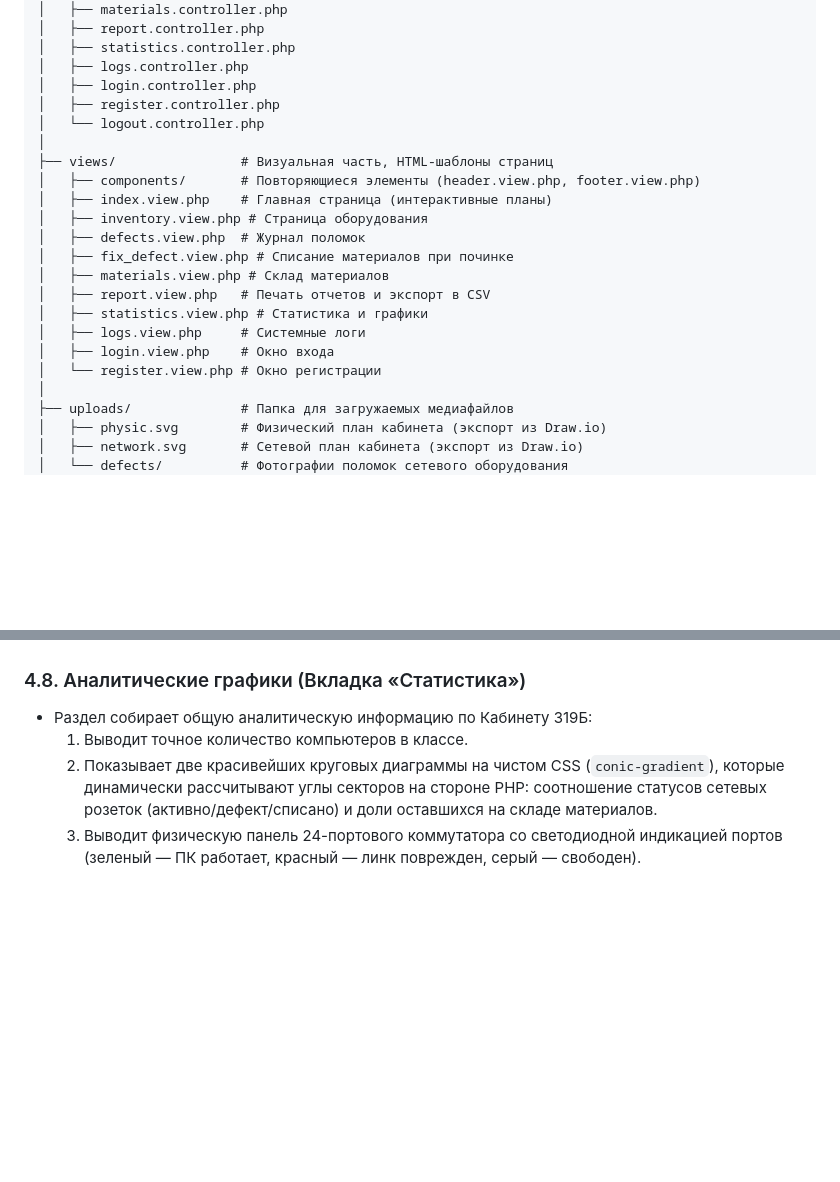
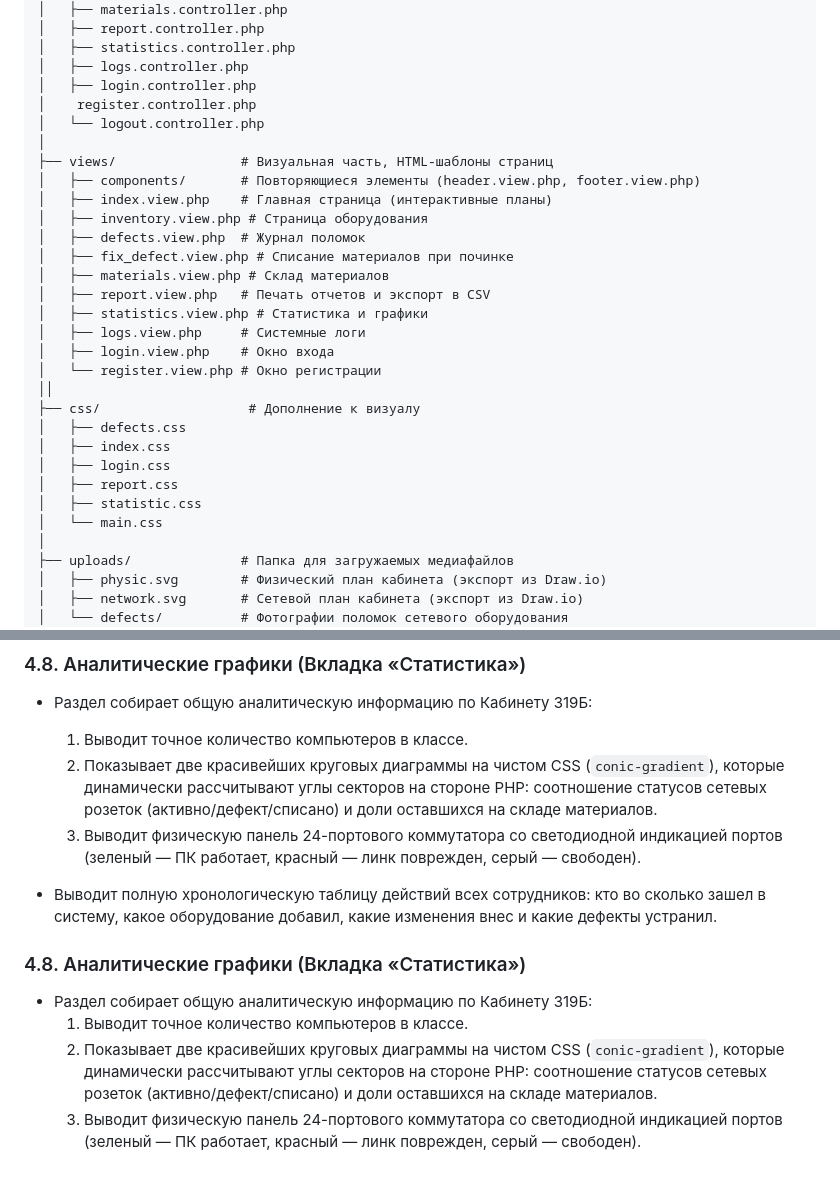
Before and after one commit to DMDAAAR/Accounting-for-network-load-and-cabinet-material-consumption, a Markdown page: README.md, 2 parts joined by grey strips. GitHub-like rendering; blank space fills up the shorter version.

```diff
--- a/README.md
+++ b/README.md
@@ -83,7 +83,7 @@ superproject/
 │   ├── statistics.controller.php
 │   ├── logs.controller.php
 │   ├── login.controller.php
-│   ├── register.controller.php
+│    register.controller.php
 │   └── logout.controller.php
 │
 ├── views/                # Визуальная часть, HTML-шаблоны страниц
@@ -98,6 +98,14 @@ superproject/
 │   ├── logs.view.php     # Системные логи
 │   ├── login.view.php    # Окно входа
 │   └── register.view.php # Окно регистрации
+││
+├── css/                   # Дополнение к визуалу
+│   ├── defects.css
+│   ├── index.css
+│   ├── login.css
+│   ├── report.css
+│   ├── statistic.css
+│   └── main.css
 │
 ├── uploads/              # Папка для загружаемых медиафайлов
 │   ├── physic.svg        # Физический план кабинета (экспорт из Draw.io)
@@ -183,3 +191,11 @@ superproject/
     1.  Выводит точное количество компьютеров в классе.
     2.  Показывает две красивейших круговых диаграммы на чистом CSS (`conic-gradient`), которые динамически рассчитывают углы секторов на стороне PHP: соотношение статусов сетевых розеток (активно/дефект/списано) и доли оставшихся на складе материалов.
     3.  Выводит физическую панель 24-портового коммутатора со светодиодной индикацией портов (зеленый — ПК работает, красный — линк поврежден, серый — свободен).
+
+*   Выводит полную хронологическую таблицу действий всех сотрудников: кто во сколько зашел в систему, какое оборудование добавил, какие изменения внес и какие дефекты устранил.
+
+### 4.8. Аналитические графики (Вкладка «Статистика»)
+*   Раздел собирает общую аналитическую информацию по Кабинету 319Б:
+    1.  Выводит точное количество компьютеров в классе.
+    2.  Показывает две красивейших круговых диаграммы на чистом CSS (`conic-gradient`), которые динамически рассчитывают углы секторов на стороне PHP: соотношение статусов сетевых розеток (активно/дефект/списано) и доли оставшихся на складе материалов.
+    3.  Выводит физическую панель 24-портового коммутатора со светодиодной индикацией портов (зеленый — ПК работает, красный — линк поврежден, серый — свободен).
```
